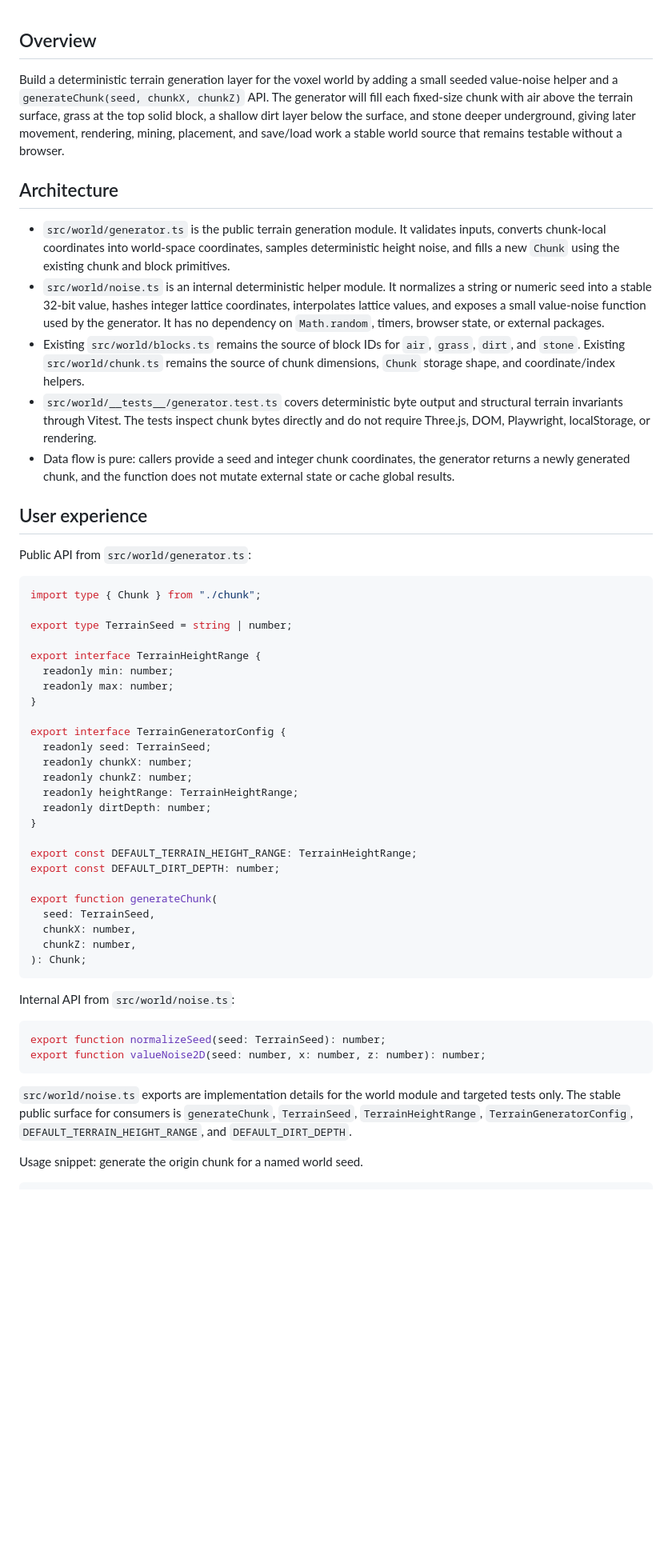
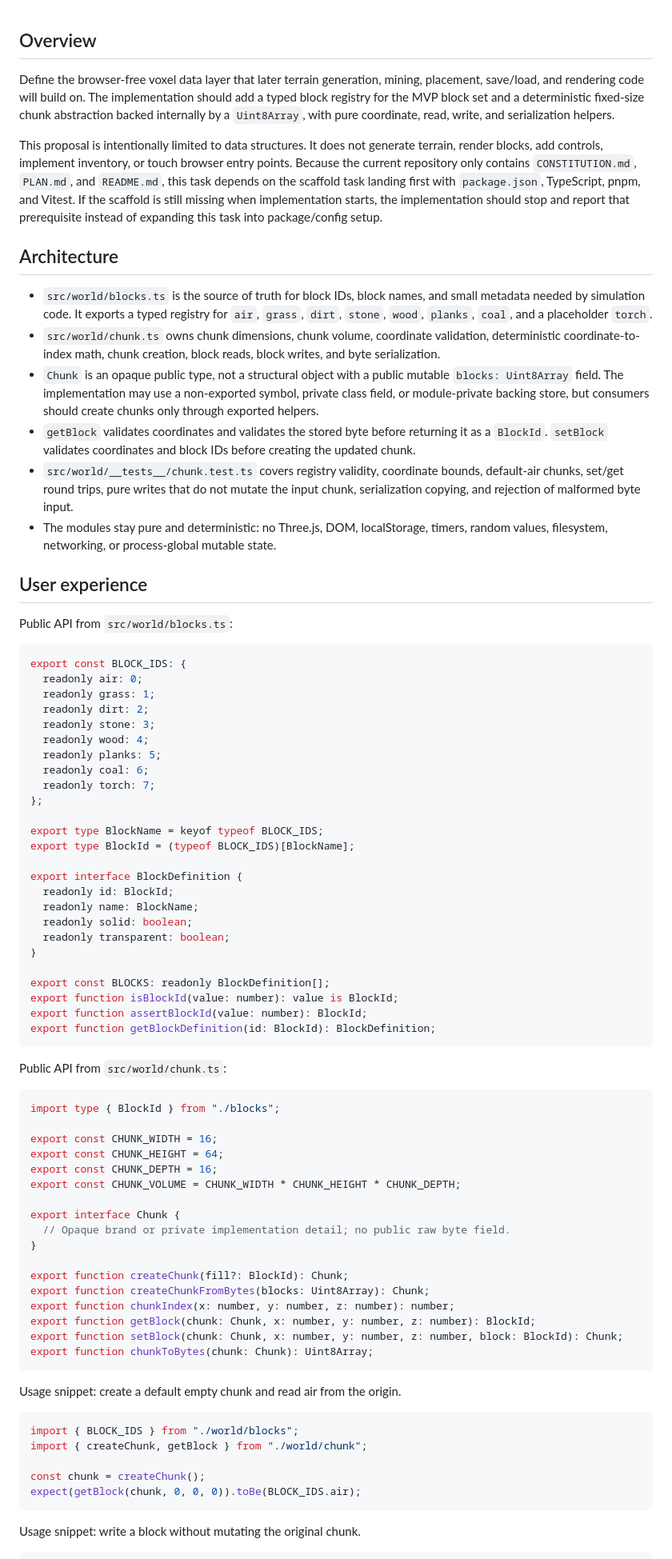
Before and after one commit to contribute-sh/blockstead, a Markdown page: PLAN.md, the part around one of its changes. Shown at 80% size. GitHub-like rendering; blank space fills up the shorter version.

````diff
--- a/PLAN.md
+++ b/PLAN.md
@@ -1,56 +1,82 @@
 ## Overview
 
-Build a deterministic terrain generation layer for the voxel world by adding a small seeded value-noise helper and a `generateChunk(seed, chunkX, chunkZ)` API. The generator will fill each fixed-size chunk with air above the terrain surface, grass at the top solid block, a shallow dirt layer below the surface, and stone deeper underground, giving later movement, rendering, mining, placement, and save/load work a stable world source that remains testable without a browser.
+Define the browser-free voxel data layer that later terrain generation, mining, placement, save/load, and rendering code will build on. The implementation should add a typed block registry for the MVP block set and a deterministic fixed-size chunk abstraction backed internally by a `Uint8Array`, with pure coordinate, read, write, and serialization helpers.
+
+This proposal is intentionally limited to data structures. It does not generate terrain, render blocks, add controls, implement inventory, or touch browser entry points. Because the current repository only contains `CONSTITUTION.md`, `PLAN.md`, and `README.md`, this task depends on the scaffold task landing first with `package.json`, TypeScript, pnpm, and Vitest. If the scaffold is still missing when implementation starts, the implementation should stop and report that prerequisite instead of expanding this task into package/config setup.
 
 ## Architecture
 
-- `src/world/generator.ts` is the public terrain generation module. It validates inputs, converts chunk-local coordinates into world-space coordinates, samples deterministic height noise, and fills a new `Chunk` using the existing chunk and block primitives.
-- `src/world/noise.ts` is an internal deterministic helper module. It normalizes a string or numeric seed into a stable 32-bit value, hashes integer lattice coordinates, interpolates lattice values, and exposes a small value-noise function used by the generator. It has no dependency on `Math.random`, timers, browser state, or external packages.
-- Existing `src/world/blocks.ts` remains the source of block IDs for `air`, `grass`, `dirt`, and `stone`. Existing `src/world/chunk.ts` remains the source of chunk dimensions, `Chunk` storage shape, and coordinate/index helpers.
-- `src/world/__tests__/generator.test.ts` covers deterministic byte output and structural terrain invariants through Vitest. The tests inspect chunk bytes directly and do not require Three.js, DOM, Playwright, localStorage, or rendering.
-- Data flow is pure: callers provide a seed and integer chunk coordinates, the generator returns a newly generated chunk, and the function does not mutate external state or cache global results.
+- `src/world/blocks.ts` is the source of truth for block IDs, block names, and small metadata needed by simulation code. It exports a typed registry for `air`, `grass`, `dirt`, `stone`, `wood`, `planks`, `coal`, and a placeholder `torch`.
+- `src/world/chunk.ts` owns chunk dimensions, chunk volume, coordinate validation, deterministic coordinate-to-index math, chunk creation, block reads, block writes, and byte serialization.
+- `Chunk` is an opaque public type, not a structural object with a public mutable `blocks: Uint8Array` field. The implementation may use a non-exported symbol, private class field, or module-private backing store, but consumers should create chunks only through exported helpers.
+- `getBlock` validates coordinates and validates the stored byte before returning it as a `BlockId`. `setBlock` validates coordinates and block IDs before creating the updated chunk.
+- `src/world/__tests__/chunk.test.ts` covers registry validity, coordinate bounds, default-air chunks, set/get round trips, pure writes that do not mutate the input chunk, serialization copying, and rejection of malformed byte input.
+- The modules stay pure and deterministic: no Three.js, DOM, localStorage, timers, random values, filesystem, networking, or process-global mutable state.
 
 ## User experience
 
-Public API from `src/world/generator.ts`:
+Public API from `src/world/blocks.ts`:
 
 ```ts
-import type { Chunk } from "./chunk";
+export const BLOCK_IDS: {
+  readonly air: 0;
+  readonly grass: 1;
+  readonly dirt: 2;
+  readonly stone: 3;
+  readonly wood: 4;
+  readonly planks: 5;
+  readonly coal: 6;
+  readonly torch: 7;
+};
 
-export type TerrainSeed = string | number;
+export type BlockName = keyof typeof BLOCK_IDS;
+export type BlockId = (typeof BLOCK_IDS)[BlockName];
 
-export interface TerrainHeightRange {
-  readonly min: number;
-  readonly max: number;
+export interface BlockDefinition {
+  readonly id: BlockId;
+  readonly name: BlockName;
+  readonly solid: boolean;
+  readonly transparent: boolean;
 }
 
-export interface TerrainGeneratorConfig {
-  readonly seed: TerrainSeed;
-  readonly chunkX: number;
-  readonly chunkZ: number;
-  readonly heightRange: TerrainHeightRange;
-  readonly dirtDepth: number;
+export const BLOCKS: readonly BlockDefinition[];
+export function isBlockId(value: number): value is BlockId;
+export function assertBlockId(value: number): BlockId;
+export function getBlockDefinition(id: BlockId): BlockDefinition;
+```
+
+Public API from `src/world/chunk.ts`:
+
+```ts
+import type { BlockId } from "./blocks";
+
+export const CHUNK_WIDTH = 16;
+export const CHUNK_HEIGHT = 64;
+export const CHUNK_DEPTH = 16;
+export const CHUNK_VOLUME = CHUNK_WIDTH * CHUNK_HEIGHT * CHUNK_DEPTH;
+
+export interface Chunk {
+  // Opaque brand or private implementation detail; no public raw byte field.
 }
 
-export const DEFAULT_TERRAIN_HEIGHT_RANGE: TerrainHeightRange;
-export const DEFAULT_DIRT_DEPTH: number;
-
-export function generateChunk(
-  seed: TerrainSeed,
-  chunkX: number,
-  chunkZ: number,
-): Chunk;
+export function createChunk(fill?: BlockId): Chunk;
+export function createChunkFromBytes(blocks: Uint8Array): Chunk;
+export function chunkIndex(x: number, y: number, z: number): number;
+export function getBlock(chunk: Chunk, x: number, y: number, z: number): BlockId;
+export function setBlock(chunk: Chunk, x: number, y: number, z: number, block: BlockId): Chunk;
+export function chunkToBytes(chunk: Chunk): Uint8Array;
 ```
 
-Internal API from `src/world/noise.ts`:
+Usage snippet: create a default empty chunk and read air from the origin.
 
 ```ts
-export function normalizeSeed(seed: TerrainSeed): number;
-export function valueNoise2D(seed: number, x: number, z: number): number;
+import { BLOCK_IDS } from "./world/blocks";
+import { createChunk, getBlock } from "./world/chunk";
+
+const chunk = createChunk();
+expect(getBlock(chunk, 0, 0, 0)).toBe(BLOCK_IDS.air);
 ```
 
-`src/world/noise.ts` exports are implementation details for the world module and targeted tests only. The stable public surface for consumers is `generateChunk`, `TerrainSeed`, `TerrainHeightRange`, `TerrainGeneratorConfig`, `DEFAULT_TERRAIN_HEIGHT_RANGE`, and `DEFAULT_DIRT_DEPTH`.
-
-Usage snippet: generate the origin chunk for a named world seed.
+Usage snippet: write a block without mutating the original chunk.
 
 ```ts
````
Also changed, not shown: other parts of PLAN.md (+69 -68 lines).
